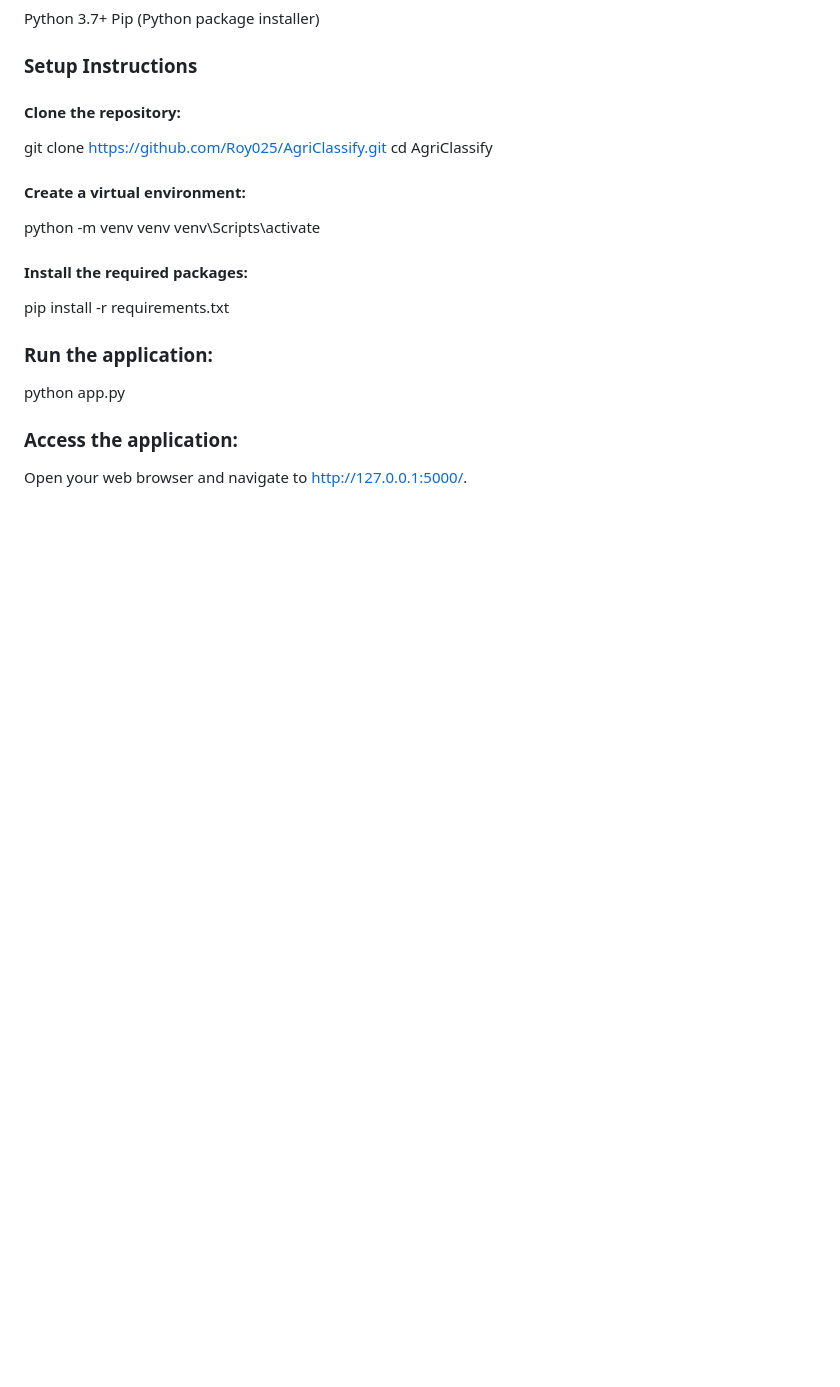
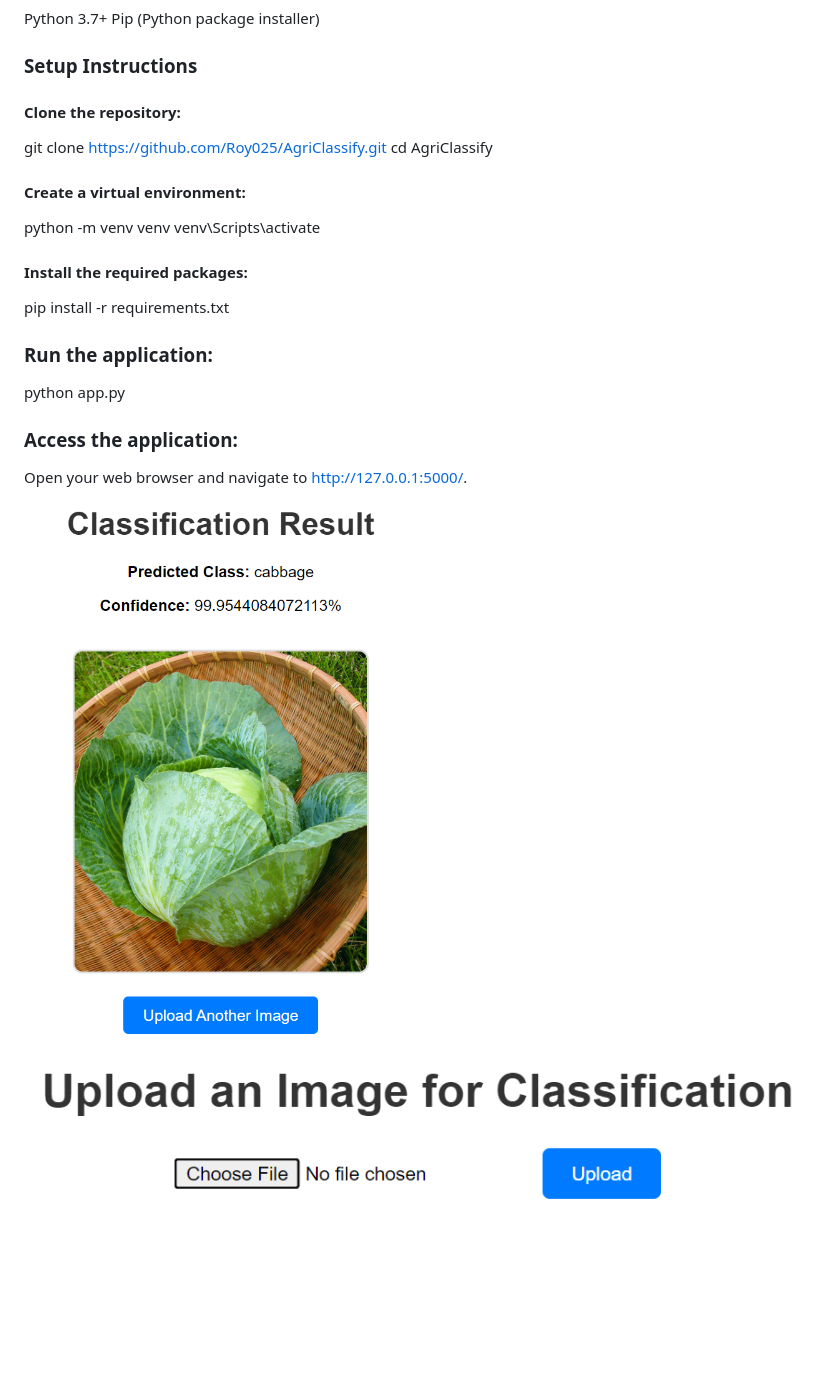
Before and after one commit to Roy025/AgriClassify, a Markdown page: README.md, the part around the change. Drawn GitHub-style; pictures changed too: image-1.png (added), image.png (added); blank space fills up the shorter version.

```diff
--- a/README.md
+++ b/README.md
@@ -51,3 +51,5 @@ python app.py
 
 ### Access the application:
 Open your web browser and navigate to http://127.0.0.1:5000/.
+![alt text](image.png)
+![alt text](image-1.png)
```
Also changed, not shown: 4 other files.
